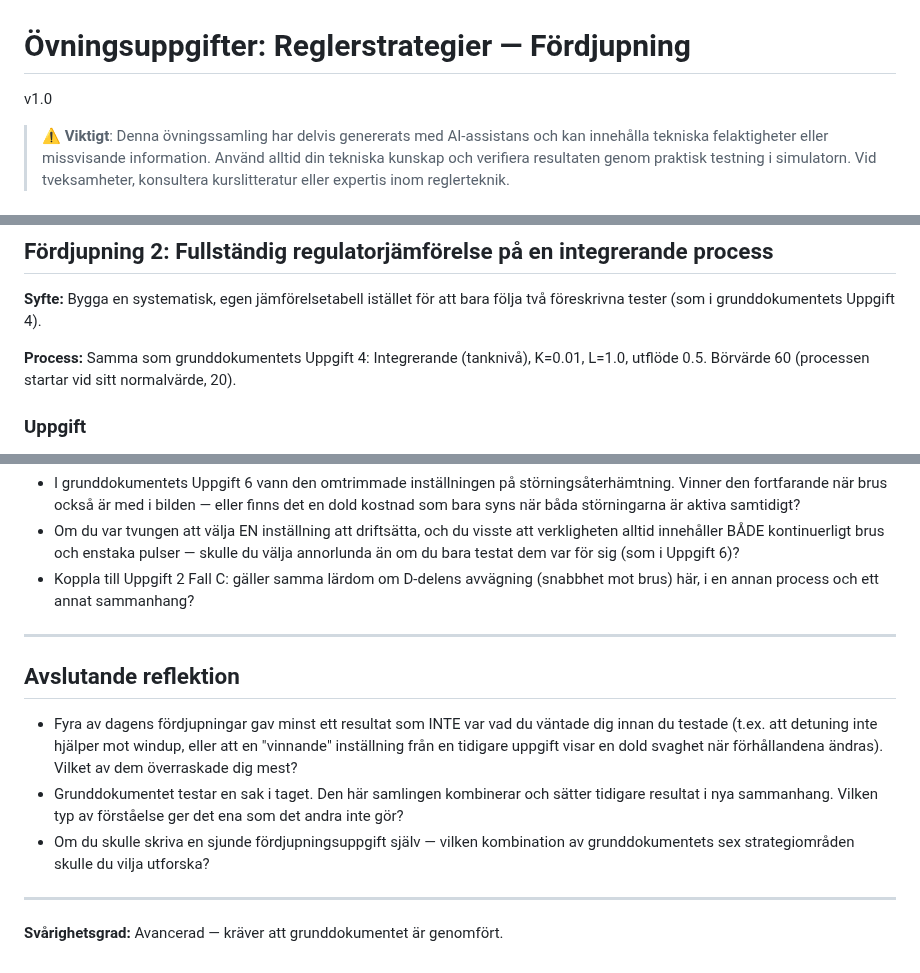
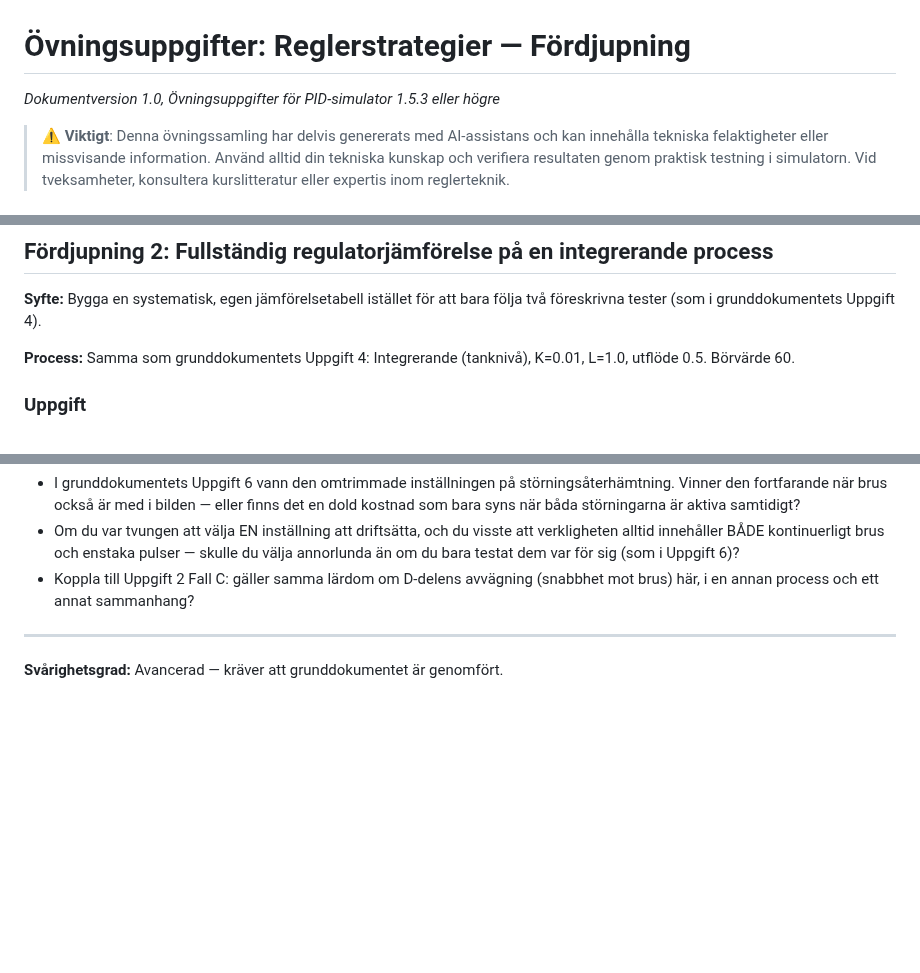
Before and after one commit to PeMan68/PID-simulator, a Markdown page: docs/exercises/ovningar-reglerstrategier-fordjupning.md, 3 parts joined by grey strips. GitHub-like rendering; blank space fills up the shorter version.

```diff
--- a/docs/exercises/ovningar-reglerstrategier-fordjupning.md
+++ b/docs/exercises/ovningar-reglerstrategier-fordjupning.md
@@ -1,5 +1,5 @@
 # Övningsuppgifter: Reglerstrategier — Fördjupning
-v1.0
+*Dokumentversion 1.0, Övningsuppgifter för PID-simulator 1.5.3 eller högre*
 
 > **⚠️ Viktigt**: Denna övningssamling har delvis genererats med AI-assistans och kan innehålla tekniska felaktigheter eller missvisande information. Använd alltid din tekniska kunskap och verifiera resultaten genom praktisk testning i simulatorn. Vid tveksamheter, konsultera kurslitteratur eller expertis inom reglerteknik.
 
@@ -78,7 +78,7 @@ Det här är den fördjupande fortsättningen på [ovningar-reglerstrategier.md]
 
 **Syfte:** Bygga en systematisk, egen jämförelsetabell istället för att bara följa två föreskrivna tester (som i grunddokumentets Uppgift 4).
 
-**Process:** Samma som grunddokumentets Uppgift 4: Integrerande (tanknivå), K=0.01, L=1.0, utflöde 0.5. Börvärde 60 (processen startar vid sitt normalvärde, 20).
+**Process:** Samma som grunddokumentets Uppgift 4: Integrerande (tanknivå), K=0.01, L=1.0, utflöde 0.5. Börvärde 60.
 
 ### Uppgift
 Designa och testa **två varianter vardera** av P, PI och PID — en **aggressiv** och en **säker** variant (6 tester totalt). Du väljer själva Kp/Ti/Td-värdena; det finns inget facit-recept här. Utgå från vad du redan vet:
@@ -173,11 +173,4 @@ Du har redan två inställningar från grunddokumentets Uppgift 6: den **ursprun
 
 ---
 
-## Avslutande reflektion
-
-- Fyra av dagens fördjupningar gav minst ett resultat som INTE var vad du väntade dig innan du testade (t.ex. att detuning inte hjälper mot windup, eller att en "vinnande" inställning från en tidigare uppgift visar en dold svaghet när förhållandena ändras). Vilket av dem överraskade dig mest?
-- Grunddokumentet testar en sak i taget. Den här samlingen kombinerar och sätter tidigare resultat i nya sammanhang. Vilken typ av förståelse ger det ena som det andra inte gör?
-- Om du skulle skriva en sjunde fördjupningsuppgift själv — vilken kombination av grunddokumentets sex strategiområden skulle du vilja utforska?
-
----
 **Svårighetsgrad:** Avancerad — kräver att grunddokumentet är genomfört.
```
Also changed, not shown: docs/exercises/ovningar-reglerstrategier.md (+1 -3 lines), docs/tracking/todo.md (+8 -6 lines).
